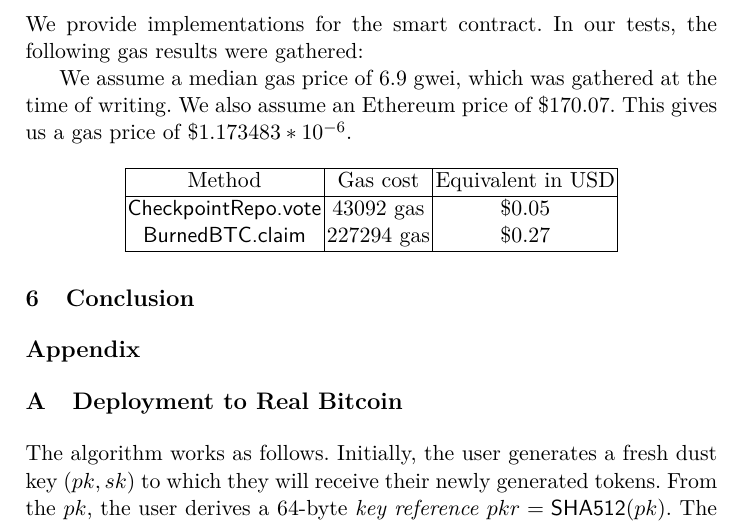
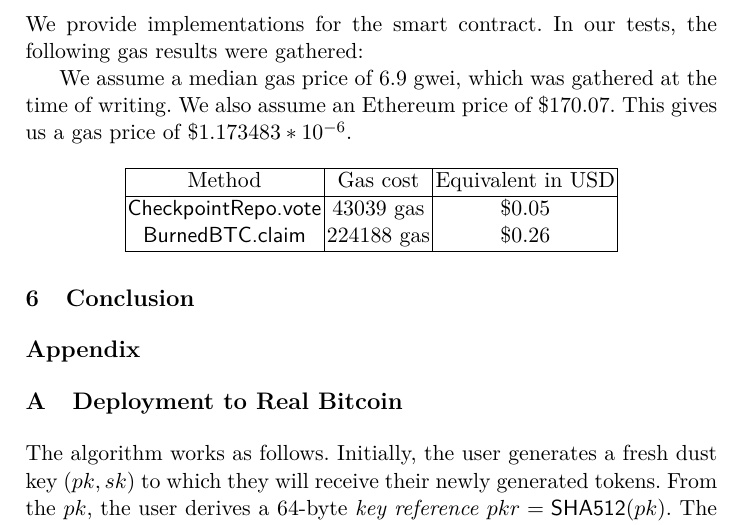
Before and after one commit to decrypto-org/burn-paper, a LaTeX paper (burn.tex, which reads empirical-results.tex): part of page 10 of 12, cut so that both start at the same text. Compiled offline with pdfLaTeX.

Commit message:
enable solidity optimizer

```diff
--- a/empirical-results.tex
+++ b/empirical-results.tex
@@ -9,8 +9,8 @@ We assume a median gas price of 6.9 gwei, which was gathered at the time of writ
      \hline
      Method & Gas cost & Equivalent in USD \\
      \hline
-     \textsf{CheckpointRepo.vote} & 43092 gas & $\$0.05$ \\
-     \textsf{BurnedBTC.claim} & 227294 gas & $\$0.27$ \\
+     \textsf{CheckpointRepo.vote} & 43039 gas & $\$0.05$ \\
+     \textsf{BurnedBTC.claim} & 224188 gas & $\$0.26$ \\
      \hline
     \end{tabular}
 \end{center}
```
Also changed, not shown: 1 other file.
